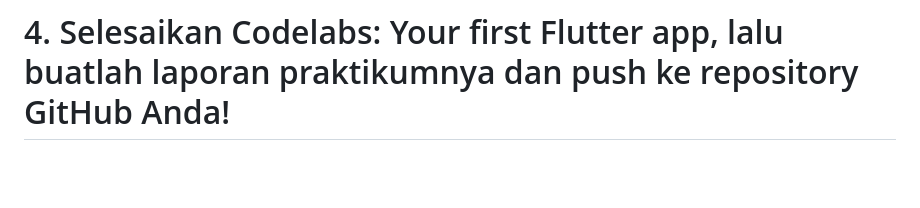
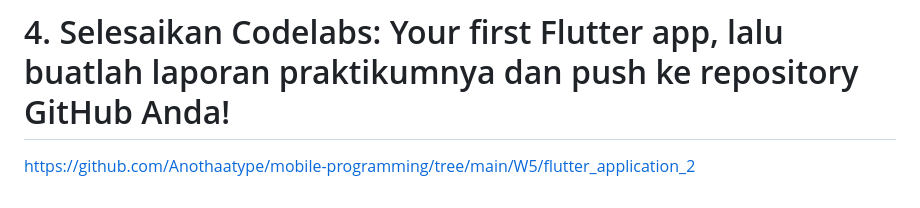
Before and after one commit to Anothaatype/mobile-programming, a Markdown page: W5/flutter_application_1/README.md, the part around the change. Drawn GitHub-style; blank space fills up the shorter version.

```diff
--- a/W5/flutter_application_1/README.md
+++ b/W5/flutter_application_1/README.md
@@ -175,3 +175,4 @@ The selected time is stored in the selectedTime variable of type TimeOfDay and d
 Both pickers are asynchronous (using Future) because they wait for user input. The async/await function is used to handle date/time selection, and setState() is called to update the UI with newly selected values.
 
 # 4. Selesaikan Codelabs: Your first Flutter app, lalu buatlah laporan praktikumnya dan push ke repository GitHub Anda!
+https://github.com/Anothaatype/mobile-programming/tree/main/W5/flutter_application_2
```
